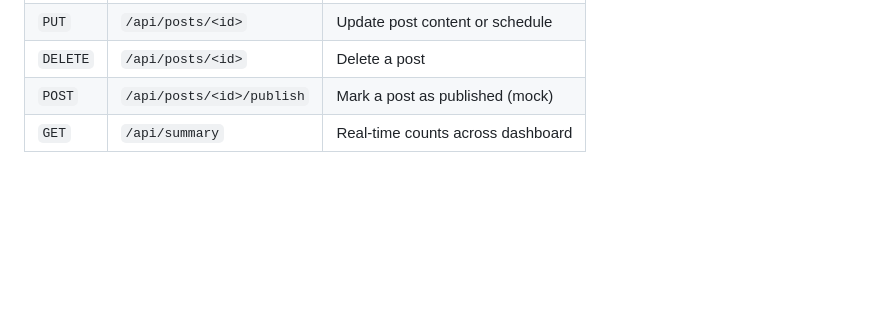
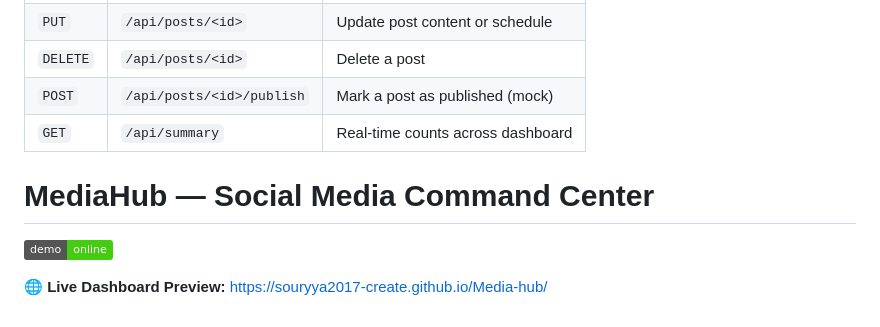
Before and after one commit to souryya2017-create/Media-hub, a Markdown page: README.md, the part around the change. Rendered like a GitHub page; badges without logos; blank space fills up the shorter version.

```diff
--- a/README.md
+++ b/README.md
@@ -58,3 +58,9 @@ Then visit `http://localhost:8000`.
 | `DELETE` | `/api/posts/<id>`           | Delete a post                            |
 | `POST`   | `/api/posts/<id>/publish`   | Mark a post as published (mock)          |
 | `GET`    | `/api/summary`              | Real-time counts across dashboard        |
+
+# MediaHub — Social Media Command Center
+
+[![Live Demo](https://img.shields.io/badge/demo-online-brightgreen)](https://souryya2017-create.github.io/Media-hub/)
+
+🌐 **Live Dashboard Preview:** https://souryya2017-create.github.io/Media-hub/
```
